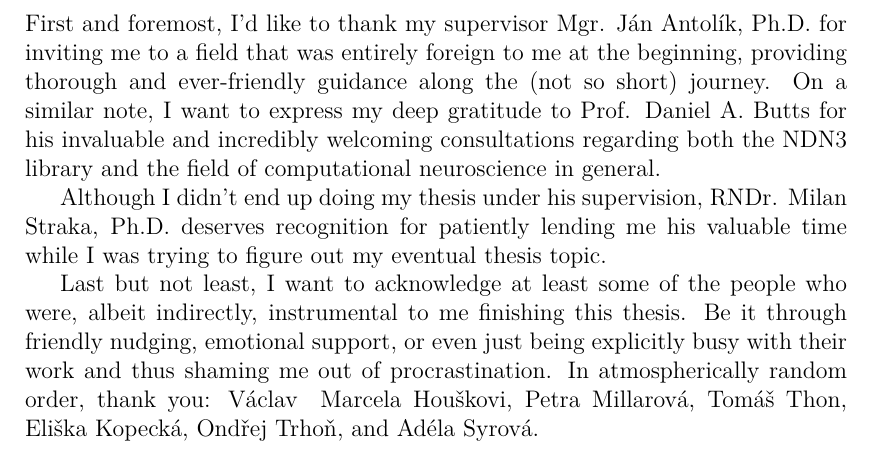
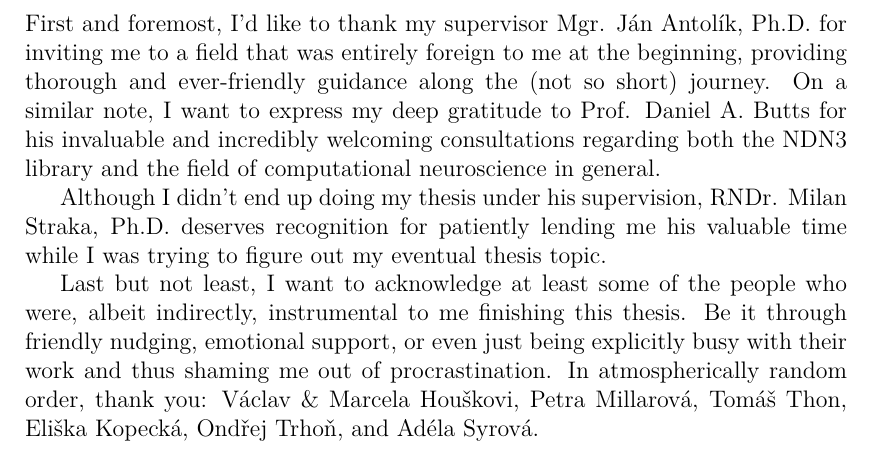
Before and after one commit to petrroll/msc-thesis, a LaTeX thesis (text/thesis.tex): part of page 3 of 13, cut so that both start at the same text. Compiled offline with pdfLaTeX.

Commit message:
Fix dedication.

```diff
--- a/text/thesis.tex
+++ b/text/thesis.tex
@@ -87,7 +87,7 @@ First and foremost, I'd like to thank my supervisor Mgr. Ján Antolík, Ph.D. fo
 
 Although I didn't end up doing my thesis under his supervision, RNDr. Milan Straka, Ph.D. deserves recognition for patiently lending me his valuable time while I was trying to figure out my eventual thesis topic.
 
-Last but not least, I want to acknowledge at least some of the people who were, albeit indirectly, instrumental to me finishing this thesis. Be it through friendly nudging, emotional support, or even just being explicitly busy with their work and thus shaming me out of procrastination. In atmospherically random order, thank you: Václav & Marcela Houškovi, Petra Millarová, Tomáš Thon, Eliška Kopecká, Ondřej Trhoň, and Adéla Syrová.
+Last but not least, I want to acknowledge at least some of the people who were, albeit indirectly, instrumental to me finishing this thesis. Be it through friendly nudging, emotional support, or even just being explicitly busy with their work and thus shaming me out of procrastination. In atmospherically random order, thank you: Václav \& Marcela Houškovi, Petra Millarová, Tomáš Thon, Eliška Kopecká, Ondřej Trhoň, and Adéla Syrová.
 }
 
 % Abstract (recommended length around 80-200 words; this is not a copy of your thesis assignment!)
```
